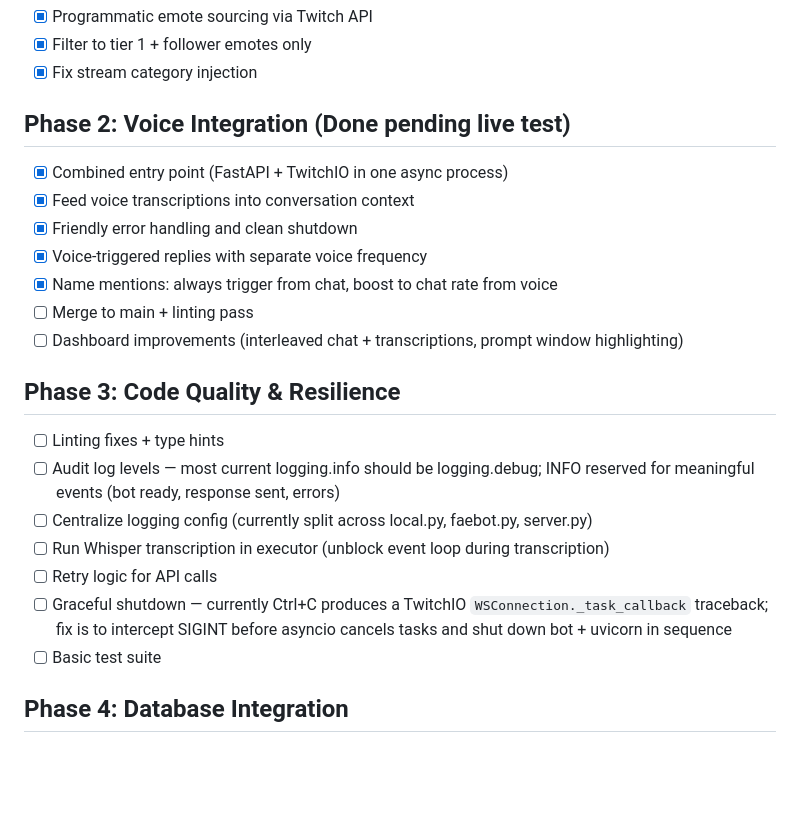
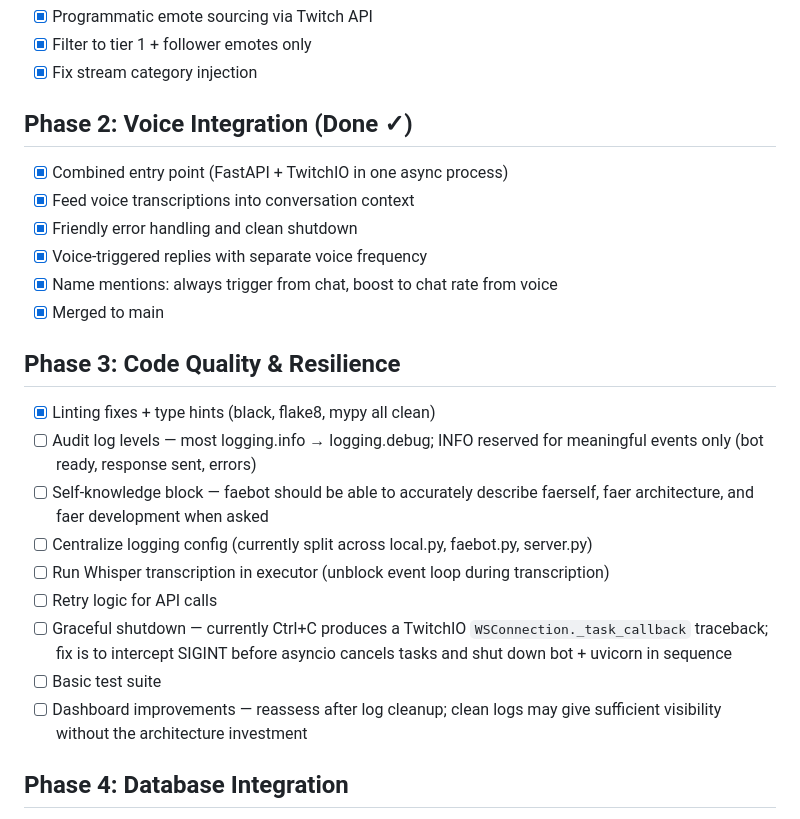
Before and after one commit to transfaeries/faebot-twitch, a Markdown page: ROADMAP.md, the part around the change. GitHub-like rendering; blank space fills up the shorter version.

Commit message:
starting work on the next set of faebot features

```diff
--- a/ROADMAP.md
+++ b/ROADMAP.md
@@ -5,23 +5,24 @@
 - [x] Filter to tier 1 + follower emotes only
 - [x] Fix stream category injection
 
-## Phase 2: Voice Integration (Done pending live test)
+## Phase 2: Voice Integration (Done ✓)
 - [x] Combined entry point (FastAPI + TwitchIO in one async process)
 - [x] Feed voice transcriptions into conversation context
 - [x] Friendly error handling and clean shutdown
 - [x] Voice-triggered replies with separate voice frequency
 - [x] Name mentions: always trigger from chat, boost to chat rate from voice
-- [ ] Merge to main + linting pass
-- [ ] Dashboard improvements (interleaved chat + transcriptions, prompt window highlighting)
+- [x] Merged to main
 
 ## Phase 3: Code Quality & Resilience
-- [ ] Linting fixes + type hints
-- [ ] Audit log levels — most current logging.info should be logging.debug; INFO reserved for meaningful events (bot ready, response sent, errors)
+- [x] Linting fixes + type hints (black, flake8, mypy all clean)
+- [ ] Audit log levels — most logging.info → logging.debug; INFO reserved for meaningful events only (bot ready, response sent, errors)
+- [ ] Self-knowledge block — faebot should be able to accurately describe faerself, faer architecture, and faer development when asked
 - [ ] Centralize logging config (currently split across local.py, faebot.py, server.py)
 - [ ] Run Whisper transcription in executor (unblock event loop during transcription)
 - [ ] Retry logic for API calls
 - [ ] Graceful shutdown — currently Ctrl+C produces a TwitchIO `WSConnection._task_callback` traceback; fix is to intercept SIGINT before asyncio cancels tasks and shut down bot + uvicorn in sequence
 - [ ] Basic test suite
+- [ ] Dashboard improvements — reassess after log cleanup; clean logs may give sufficient visibility without the architecture investment
 
 ## Phase 4: Database Integration
 - [ ] PostgreSQL setup with asyncpg (port from Discord bot)
```
